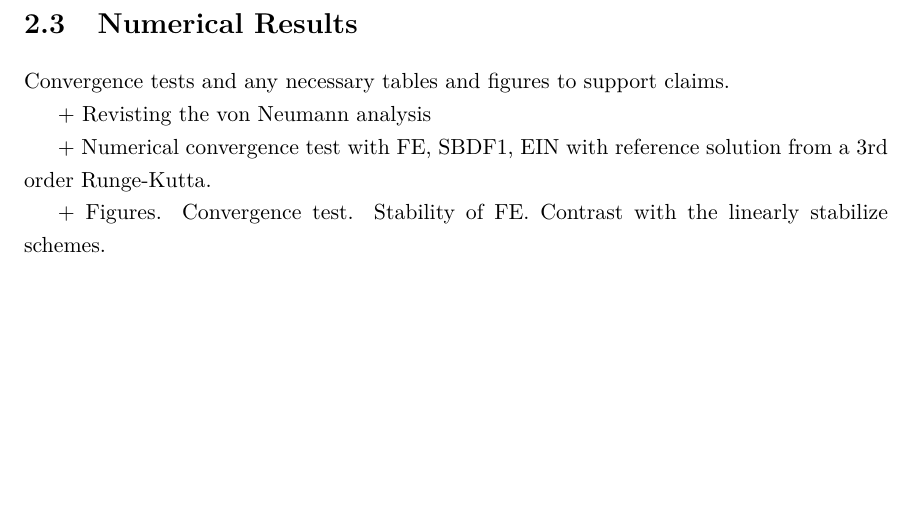
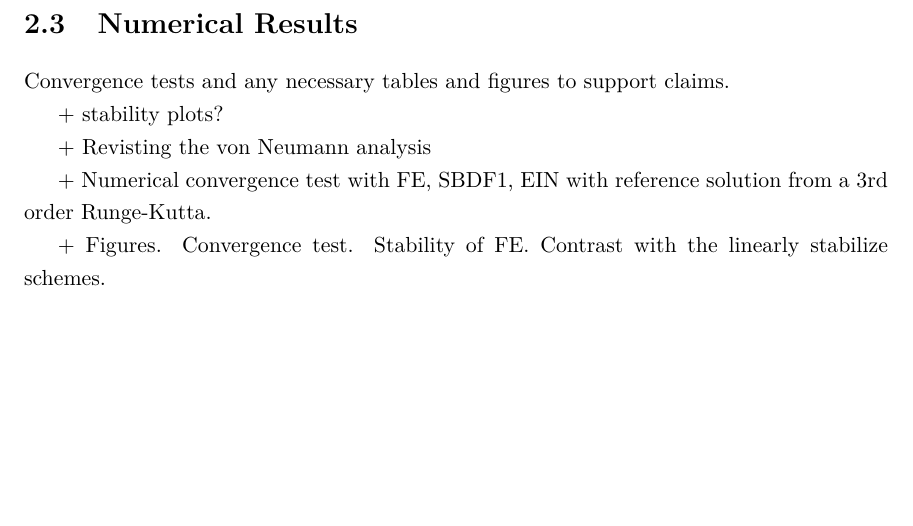
Before and after one commit to kevstter/Thesis-B, a LaTeX thesis (sfuthesis-2.1.1/template.tex, which reads sfuthesis-2.1.1/chapter_adding_zero.tex): part of page 17 of 26, cut so that both start at the same text. Compiled offline with pdfLaTeX.

Commit message:
Should I add some stability plots

```diff
--- a/sfuthesis-2.1.1/chapter_adding_zero.tex
+++ b/sfuthesis-2.1.1/chapter_adding_zero.tex
@@ -219,6 +219,8 @@ for all $z<0$, thus guaranteeing the numerator is positive. And since the denomi
 \section{Numerical Results}
 Convergence tests and any necessary tables and figures to support claims.
 
++ stability plots?
+
 + Revisting the von Neumann analysis
 
 + Numerical convergence test with FE, SBDF1, EIN with reference solution from a 3rd order Runge-Kutta.
```
